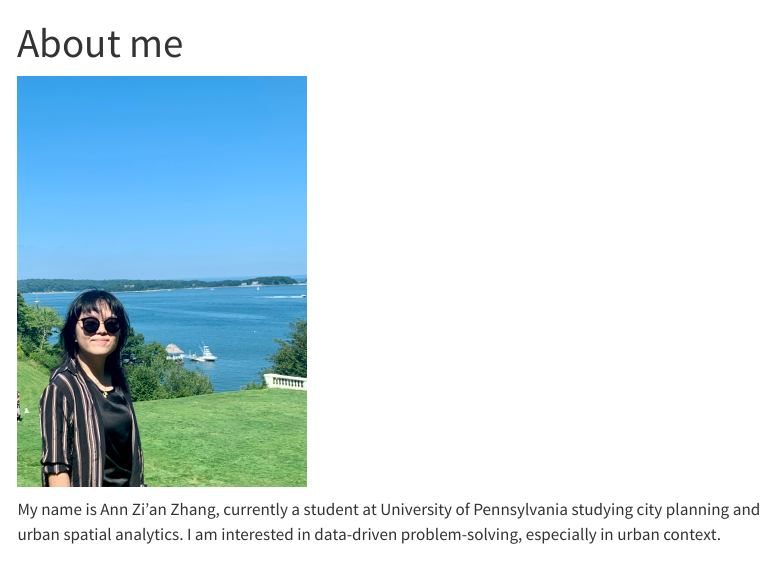
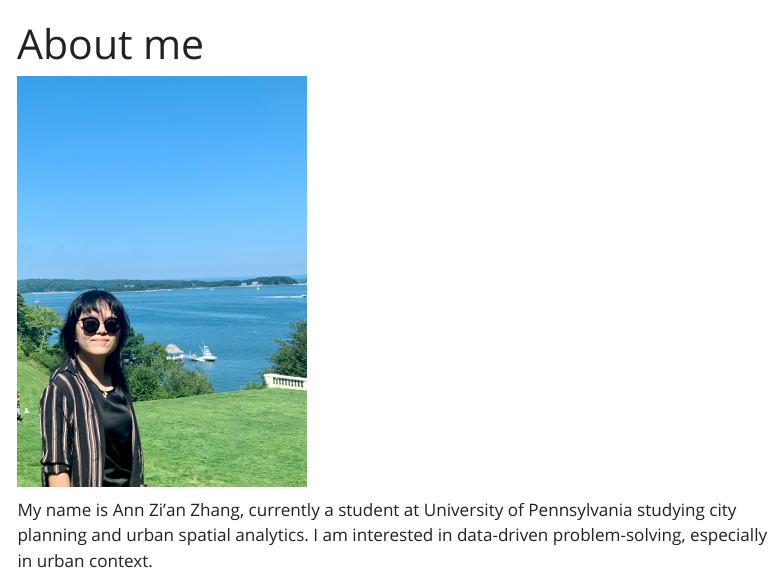
Before and after one commit to annannzhang/Python-Projects, a Quarto document (about.qmd): the page in a window 1100 px wide, from its top. Rendered offline with R 4.5, knitr and Pandoc in place of Quarto, with nearby package versions; menus at the side of the page are left out.

Commit message:
style change

```diff
--- a/_quarto.yml
+++ b/_quarto.yml
@@ -48,7 +48,7 @@ website:
 format:
   html:
     highlight-style: solarized
-    theme: lux
+    theme: Yeti
     css: styles.css
     code-copy: true
     code-overflow: wrap
--- a/about.qmd
+++ b/about.qmd
@@ -1,6 +1,8 @@
 ---
 title: "About me"
-theme: lux
+format:
+  html:
+    theme: yeti
 ---
 
 <!-- Use a grid -->
```
Also changed, not shown: docs/search.json, 5 other files.
